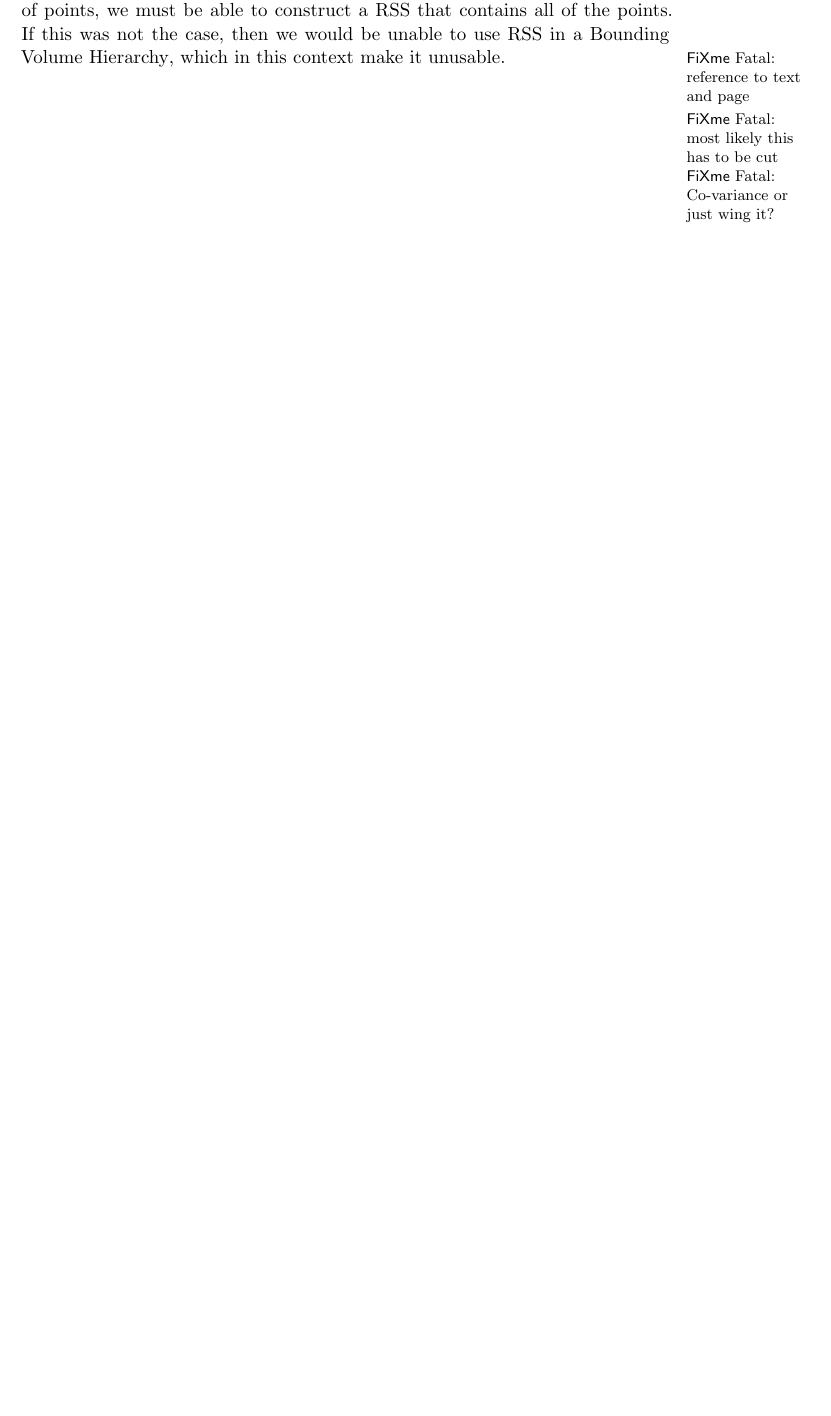
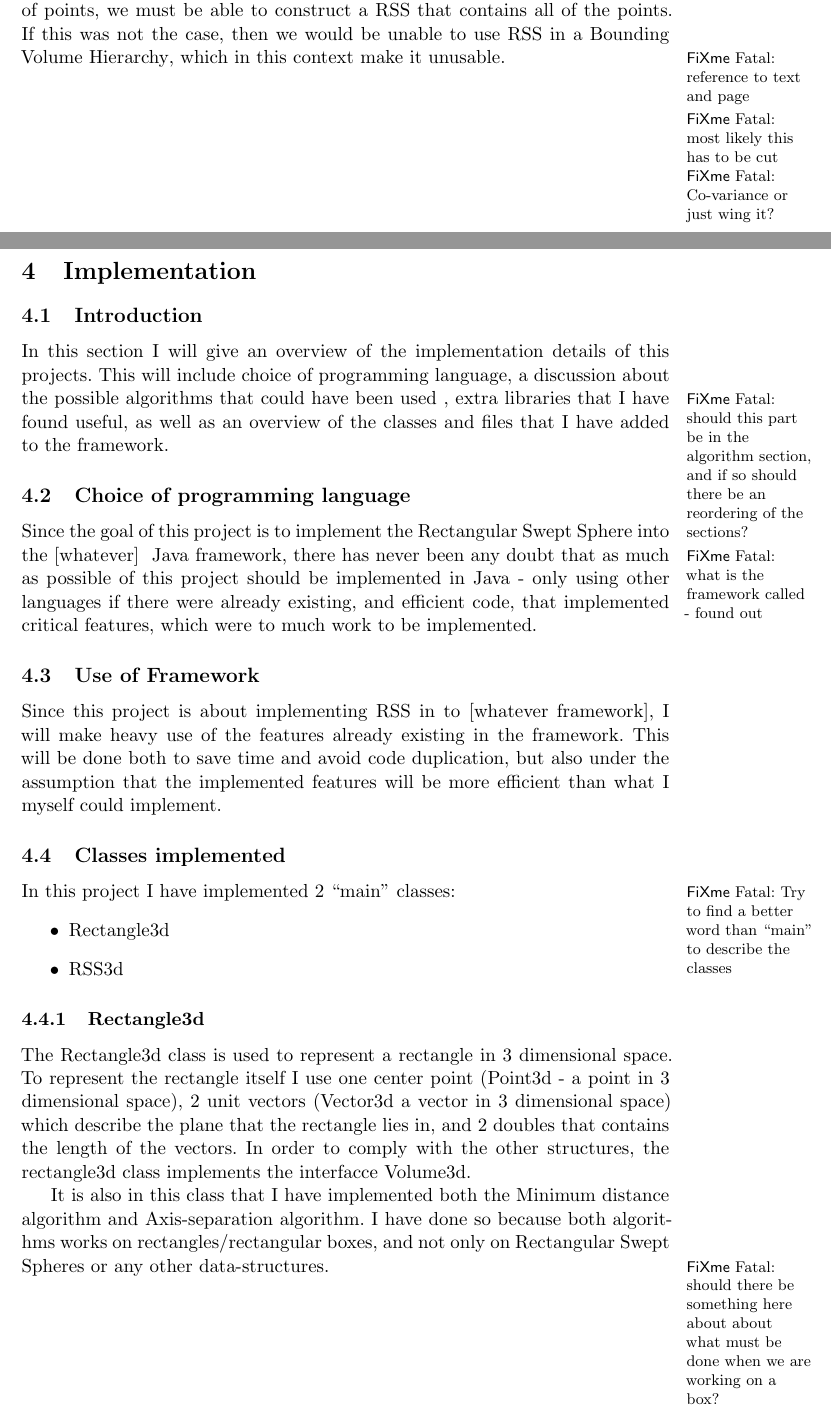
Before and after one commit to kjmikkel/RSS-report, a LaTeX document (RSS Projekt.tex, which reads implementation.tex): part of page 9 of 10 before the commit and two parts of pages 9 and 10 of 12 after it, the two joined at a grey line, cut so that both start at the same text, the shorter picture padded with empty space. Compiled offline with LaTeX, dvips and Ghostscript.

Commit message:
minor implementation detail about the classes

```diff
--- a/implementation.tex
+++ b/implementation.tex
@@ -11,3 +11,16 @@ Since the goal of this project is to implement the Rectangular Swept Sphere into
 
 \subsection{Use of Framework}
 Since this project is about implementing RSS in to [whatever framework], I will make heavy use of the features already existing in the framework. This will be done both to save time and avoid code duplication, but also under the assumption that the implemented features will be more efficient than what I myself could implement.
+
+\subsection{Classes implemented}
+In this project I have implemented 2 ``main''\Sfixme{Try to find a better word than ``main'' to describe the classes } classes:
+\begin{itemize}
+\item Rectangle3d
+\item RSS3d
+\end{itemize}
+
+\subsubsection{Rectangle3d}
+\label{rectangle3d}
+The Rectangle3d class is used to represent a rectangle in 3 dimensional space. To represent the rectangle itself I use one center point (Point3d - a point in 3 dimensional space), 2 unit vectors (Vector3d a vector in 3 dimensional space) which describe the plane that the rectangle lies in, and 2 doubles that contains the length of the vectors. In order to comply with the other structures, the rectangle3d class implements the interfacce Volume3d.
+
+It is also in this class that I have implemented both the Minimum distance algorithm and Axis-separation algorithm. I have done so because both algorithms works on rectangles/rectangular boxes, and not only on Rectangular Swept Spheres or any other data-structures. \Sfixme{should there be something here about about what must be done when we are working on a box?}
```
Also changed, not shown: RSS Projekt.tex (+1 -1 lines), rss.tex (+1 -2 lines), implementation.tex (6 more changed lines).
